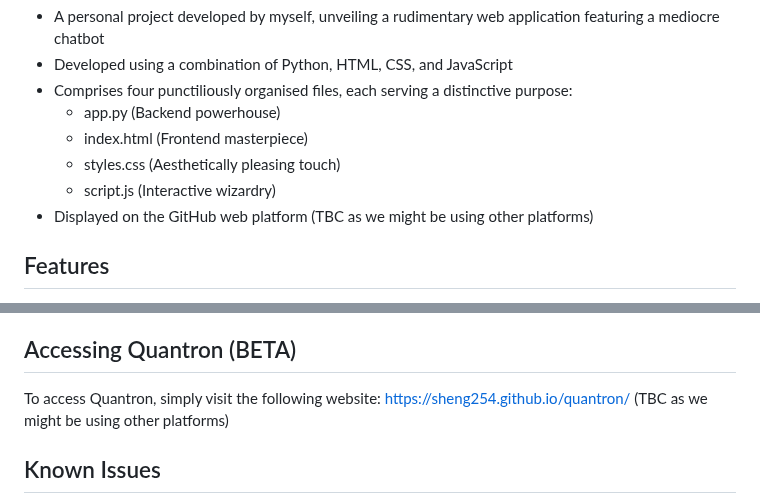
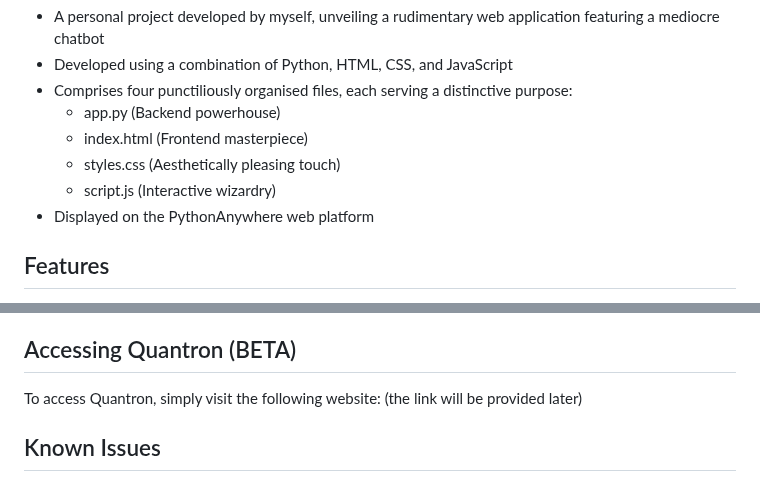
Before and after one commit to Sheng254/quantron, a Markdown page: README.md, 2 parts joined by grey strips. Rendered like a GitHub page.

```diff
--- a/README.md
+++ b/README.md
@@ -12,7 +12,7 @@ Welcome to Quantron, your personal assistant powered by quantum technology! Quan
    - index.html (Frontend masterpiece)
    - styles.css (Aesthetically pleasing touch)
    - script.js (Interactive wizardry)
-- Displayed on the GitHub web platform (TBC as we might be using other platforms)
+- Displayed on the PythonAnywhere web platform
 
 ## Features
 - **Interactive Chat:** Engage with Quantron through text-based communication using specific keywords and phrases. Quantron responds with sarcastic pre-scripted messages based on the recognised input. Please note that the responses are limited to the predetermined set of keywords and phrases.
@@ -26,7 +26,7 @@ Welcome to Quantron, your personal assistant powered by quantum technology! Quan
 - **Calculations:** Quantron can perform simple arithmetic for you.
 
 ## Accessing Quantron (BETA)
-To access Quantron, simply visit the following website: https://sheng254.github.io/quantron/ (TBC as we might be using other platforms)
+To access Quantron, simply visit the following website: (the link will be provided later)
 
 ## Known Issues
 - The front-end (index.html, script.js & styles.css) and back-end (app.py) components are currently experiencing connectivity issues. As a result, the current state of the application is limited to displaying the design without complete functionality.
```
